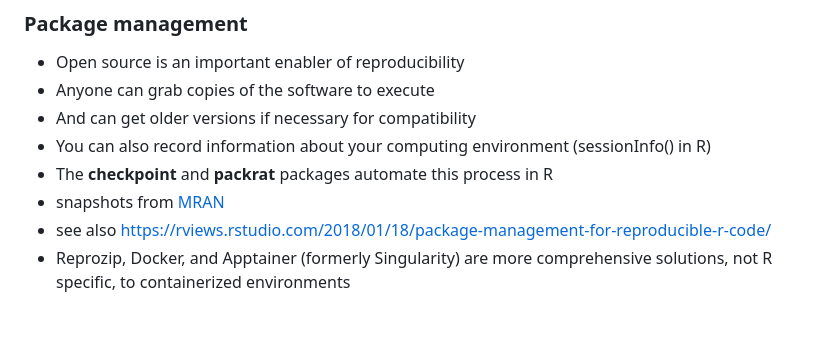
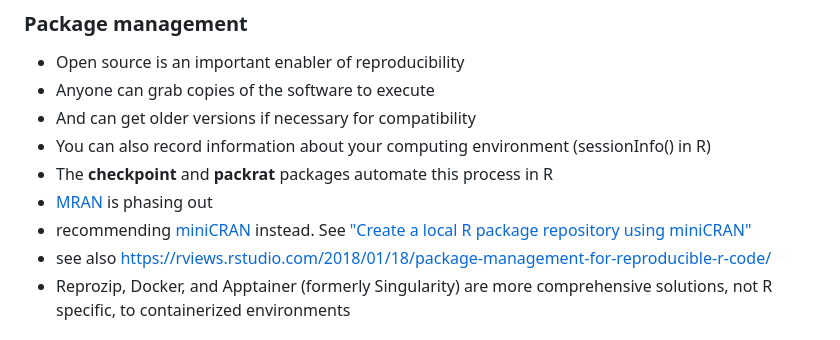
Before and after one commit to ryandata/tidyverse_approach, a Markdown page: R_for_reproducibility.md, the part around the change. Rendered like a GitHub page.

Commit message:
mran expiring

```diff
--- a/R_for_reproducibility.md
+++ b/R_for_reproducibility.md
@@ -53,7 +53,8 @@ In R, literate programming can be achieved with LaTeX + [Sweave](https://stat.et
 - And can get older versions if necessary for compatibility
 - You can also record information about your computing environment (sessionInfo() in R)
 - The **checkpoint** and **packrat** packages automate this process in R
-- snapshots from [MRAN](<https://mran.microsoft.com/timemachine>)
+- [MRAN](<https://mran.microsoft.com/timemachine>) is phasing out
+- recommending [miniCRAN](https://cran.r-project.org/web/packages/miniCRAN/index.html) instead. See ["Create a local R package repository using miniCRAN"](https://learn.microsoft.com/en-us/sql/machine-learning/package-management/create-a-local-package-repository-using-minicran?view=sql-server-ver16)
 - see also <https://rviews.rstudio.com/2018/01/18/package-management-for-reproducible-r-code/>
 - Reprozip, Docker, and Apptainer (formerly Singularity) are more comprehensive solutions, not R specific, to containerized environments
 
```
